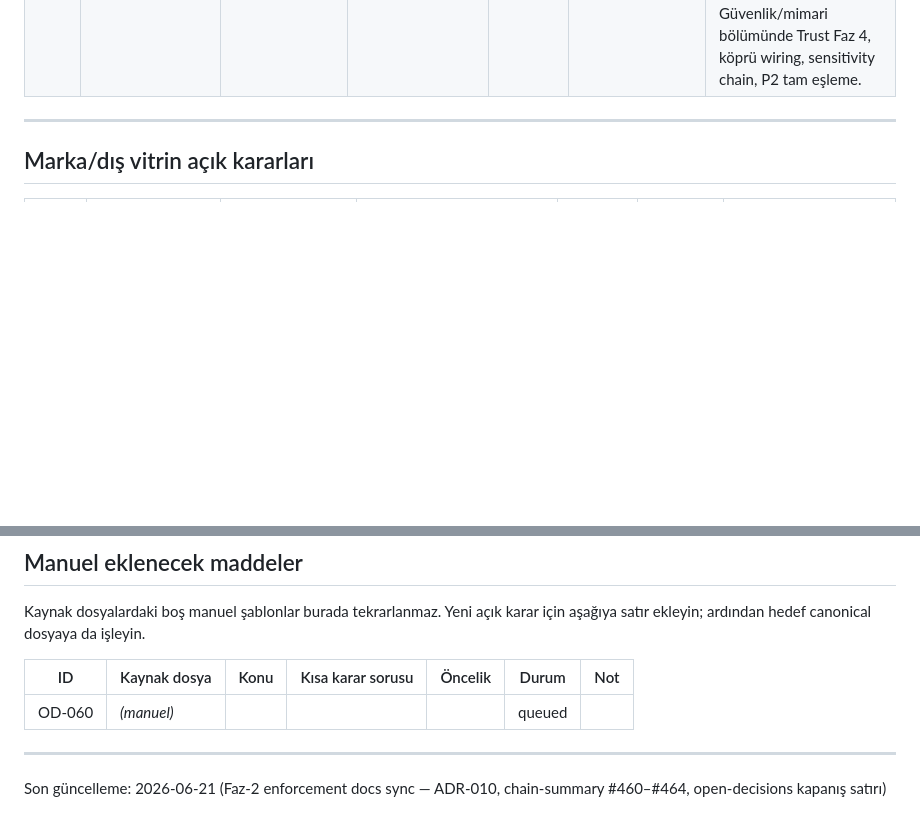
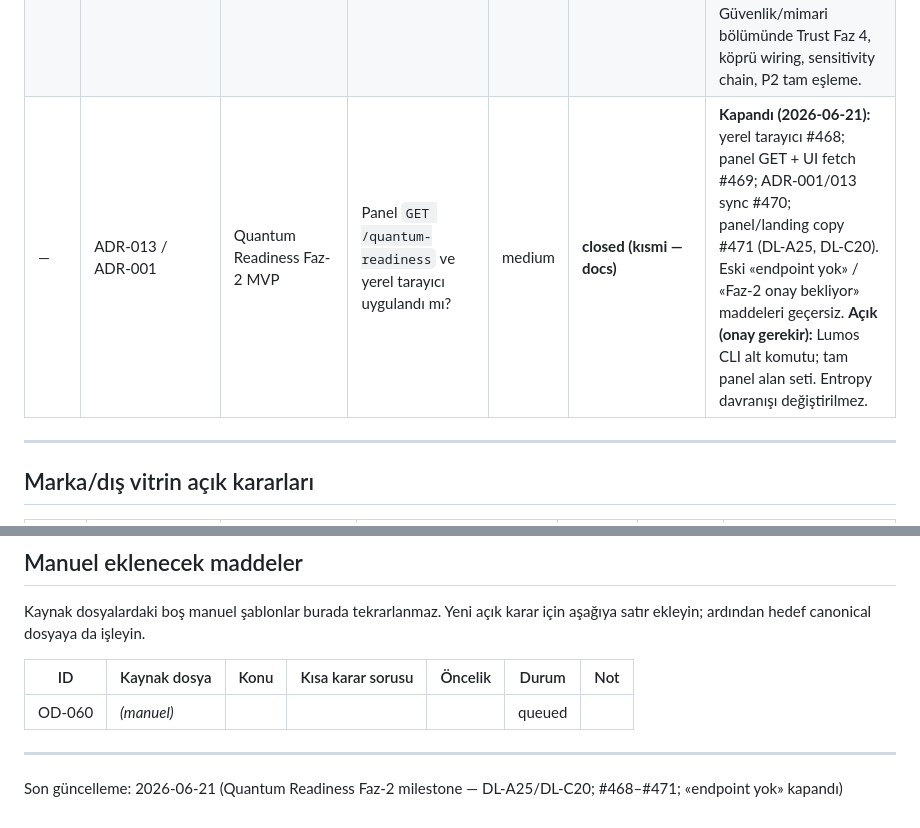
Before and after one commit to candasoz01-cmd/lumos-core, a Markdown page: docs/memory/open-decisions-needs-review.md, 2 parts joined by grey strips. Rendered like a GitHub page; blank space fills up the shorter version.

```diff
--- a/docs/memory/open-decisions-needs-review.md
+++ b/docs/memory/open-decisions-needs-review.md
@@ -105,6 +105,7 @@
 | OD-059 | audit-hook-term-decision.md | Audit hook terminolojisi | Informal «audit hook» takip maddesi ayrı git hook gerektiriyor mu? | low | **closed** | Karar: [`audit-hook-term-decision.md`](audit-hook-term-decision.md) — **Hayır**; git hook reddi. Üç katman: commit guard (dev), EC runtime (v1), EC v2 #4/#14. Informal takip maddesi docs seviyesinde **CLOSED**. CI ruff parity (Paket B) **implementation-complete** (2026-06-20). |
 | OD-B05 | kando-packages-transition-decision.md | Faz 5 bridge/runtime merge | `kando_bridge` + `kando_runtime` → `src/` birleştirme ne zaman, hangi kapılarla? | high | **needs-review** | **Backlog (ertelendi — DL-C14).** Kullanıcı **2026-06-20: ertelendi** — vault/mail dar v1 ile birlikte başlanmaz. XL impl; kullanıcı onayı + ayrı oturum gerekli; public-safe değil (gate/bridge güvenlik sınırı). Docs-only kayıt; kod yok. |
 | — | ADR-010 / ADR-012 / enforcement map | Faz-2 enforcement dalgası (#460–#464) | E2E, varsayılan-on, PR-C6, P2 engine docs hizası tamam mı? | medium | **closed (docs)** | **Kapandı (2026-06-21):** E2E #460; opt-in #461 (DL-C18); PR-C6 kısmi #462; P2 dar merge #463; milestone docs sync #464; ADR-010 + chain-summary + open-decisions senkronu (DL-C19). **Açık enforcement satırları:** Güvenlik/mimari bölümünde Trust Faz 4, köprü wiring, sensitivity chain, P2 tam eşleme. |
+| — | ADR-013 / ADR-001 | Quantum Readiness Faz-2 MVP | Panel `GET /quantum-readiness` ve yerel tarayıcı uygulandı mı? | medium | **closed (kısmi — docs)** | **Kapandı (2026-06-21):** yerel tarayıcı #468; panel GET + UI fetch #469; ADR-001/013 sync #470; panel/landing copy #471 (DL-A25, DL-C20). Eski «endpoint yok» / «Faz-2 onay bekliyor» maddeleri geçersiz. **Açık (onay gerekir):** Lumos CLI alt komutu; tam panel alan seti. Entropy davranışı değiştirilmez. |
 
 ---
 
@@ -162,4 +163,4 @@ Kaynak dosyalardaki boş manuel şablonlar burada tekrarlanmaz. Yeni açık kara
 
 ---
 
-Son güncelleme: 2026-06-21 (Faz-2 enforcement docs sync — ADR-010, chain-summary #460–#464, open-decisions kapanış satırı)
+Son güncelleme: 2026-06-21 (Quantum Readiness Faz-2 milestone — DL-A25/DL-C20; #468–#471; «endpoint yok» kapandı)
```
Also changed, not shown: docs/decision-log.md (+3 -1 lines), docs/decisions/ADR-013-lumos-quantum-security-readiness.md (+3 -1 lines), docs/screenshots/adr-013-panel-quantum-readiness-banner.png (added), 1 other file.
